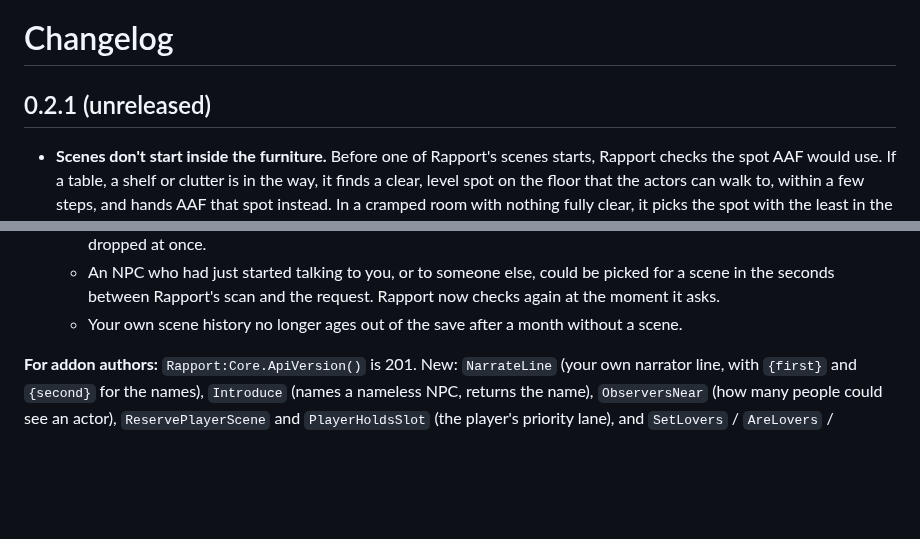
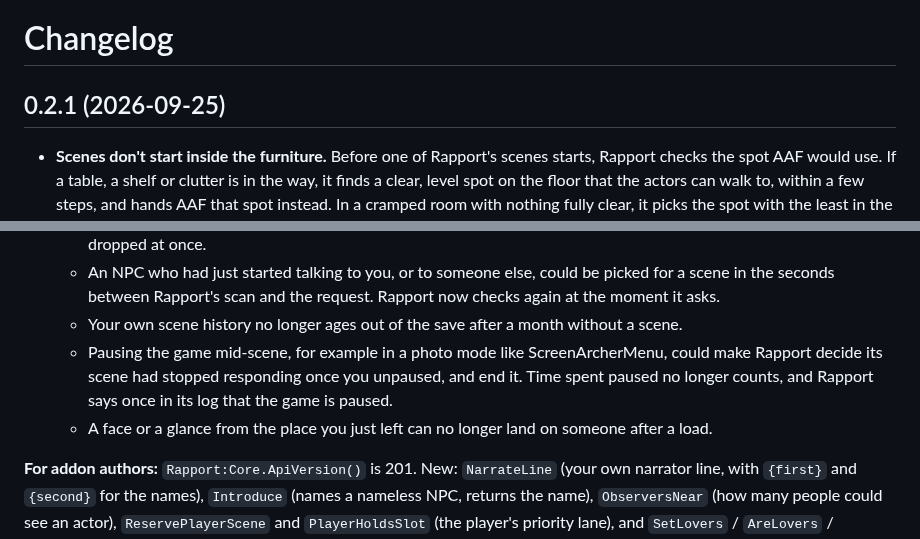
Before and after one commit to ReidenXerx/fo4-rapport, a Markdown page: CHANGELOG.md, 2 parts joined by grey strips. Rendered like a GitHub page; blank space fills up the shorter version.

Commit message:
CHANGELOG: 0.2.1 dated, with the pause and load-face fixes
Co-Authored-By: Claude Opus 5.5 (1M context) <noreply@anthropic.com>
Claude-Session: https://claude.ai/code/session_01R5wAE5Gfnyn5yRe3SVNe6k

```diff
--- a/CHANGELOG.md
+++ b/CHANGELOG.md
@@ -1,6 +1,6 @@
 # Changelog
 
-## 0.2.1 (unreleased)
+## 0.2.1 (2026-09-25)
 
 - **Scenes don't start inside the furniture.** Before one of Rapport's scenes starts, Rapport
   checks the spot AAF would use. If a table, a shelf or clutter is in the way, it finds a clear,
@@ -80,6 +80,10 @@
     in the seconds between Rapport's scan and the request. Rapport now checks again at the moment
     it asks.
   - Your own scene history no longer ages out of the save after a month without a scene.
+  - Pausing the game mid-scene, for example in a photo mode like ScreenArcherMenu, could make
+    Rapport decide its scene had stopped responding once you unpaused, and end it. Time spent
+    paused no longer counts, and Rapport says once in its log that the game is paused.
+  - A face or a glance from the place you just left can no longer land on someone after a load.
 
 **For addon authors:** `Rapport:Core.ApiVersion()` is 201. New: `NarrateLine` (your own
 narrator line, with `{first}` and `{second}` for the names), `Introduce` (names a nameless
```
